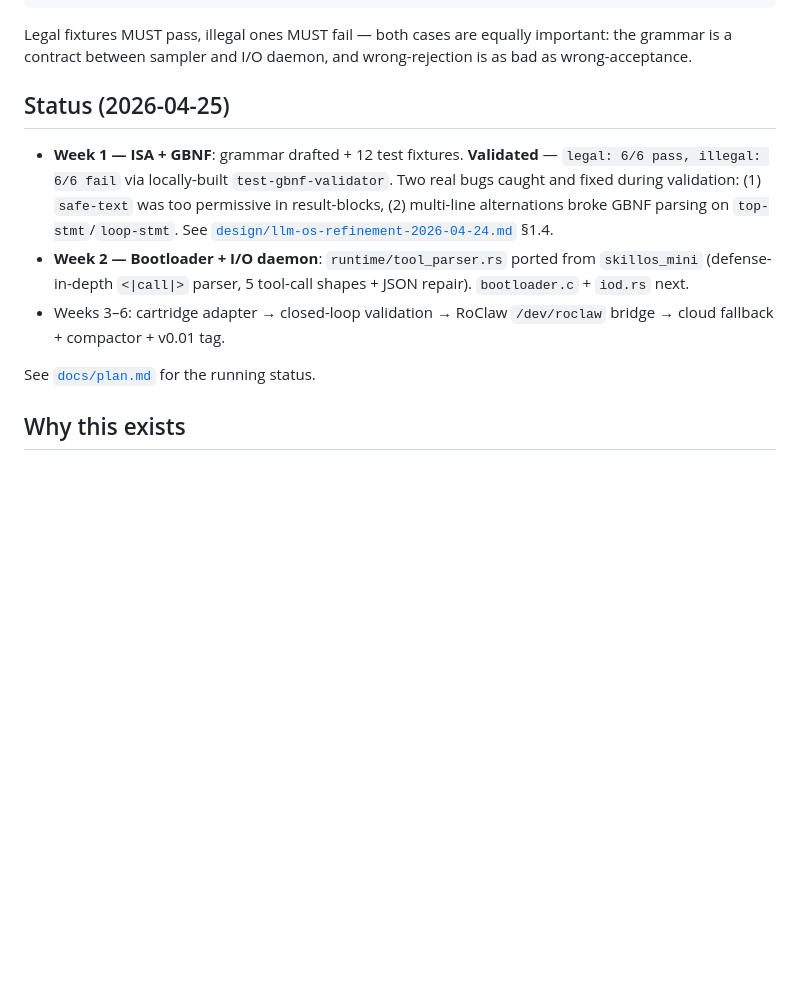
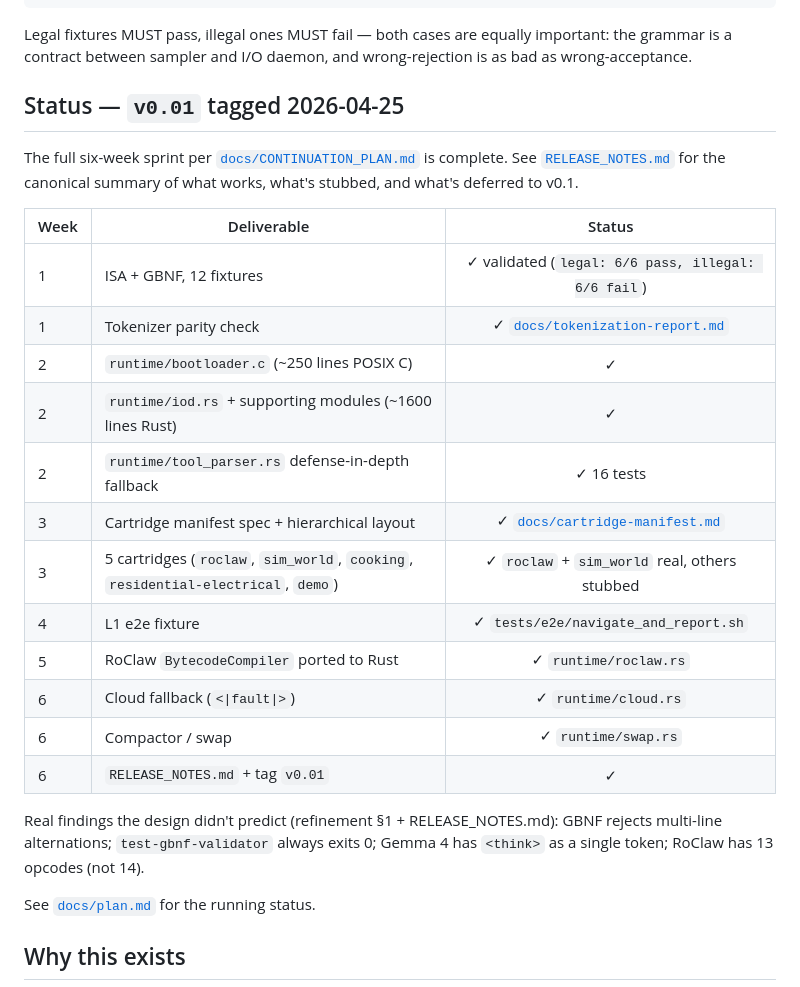
Before and after one commit to EvolvingAgentsLabs/llm_os, a Markdown page: README.md, the part around the change. Drawn GitHub-style; blank space fills up the shorter version.

```diff
--- a/README.md
+++ b/README.md
@@ -54,11 +54,26 @@ bash scripts/validate_grammar.sh
 
 Legal fixtures MUST pass, illegal ones MUST fail — both cases are equally important: the grammar is a contract between sampler and I/O daemon, and wrong-rejection is as bad as wrong-acceptance.
 
-## Status (2026-04-25)
+## Status — `v0.01` tagged 2026-04-25
 
-- **Week 1 — ISA + GBNF**: grammar drafted + 12 test fixtures. **Validated** — `legal: 6/6 pass, illegal: 6/6 fail` via locally-built `test-gbnf-validator`. Two real bugs caught and fixed during validation: (1) `safe-text` was too permissive in result-blocks, (2) multi-line alternations broke GBNF parsing on `top-stmt`/`loop-stmt`. See [`design/llm-os-refinement-2026-04-24.md`](design/llm-os-refinement-2026-04-24.md) §1.4.
-- **Week 2 — Bootloader + I/O daemon**: `runtime/tool_parser.rs` ported from `skillos_mini` (defense-in-depth `<|call|>` parser, 5 tool-call shapes + JSON repair). `bootloader.c` + `iod.rs` next.
-- Weeks 3–6: cartridge adapter → closed-loop validation → RoClaw `/dev/roclaw` bridge → cloud fallback + compactor + v0.01 tag.
+The full six-week sprint per [`docs/CONTINUATION_PLAN.md`](docs/CONTINUATION_PLAN.md) is complete. See [`RELEASE_NOTES.md`](RELEASE_NOTES.md) for the canonical summary of what works, what's stubbed, and what's deferred to v0.1.
+
+| Week | Deliverable | Status |
+|---|---|:---:|
+| 1 | ISA + GBNF, 12 fixtures | ✓ validated (`legal: 6/6 pass, illegal: 6/6 fail`) |
+| 1 | Tokenizer parity check | ✓ [`docs/tokenization-report.md`](docs/tokenization-report.md) |
+| 2 | `runtime/bootloader.c` (~250 lines POSIX C) | ✓ |
+| 2 | `runtime/iod.rs` + supporting modules (~1600 lines Rust) | ✓ |
+| 2 | `runtime/tool_parser.rs` defense-in-depth fallback | ✓ 16 tests |
+| 3 | Cartridge manifest spec + hierarchical layout | ✓ [`docs/cartridge-manifest.md`](docs/cartridge-manifest.md) |
+| 3 | 5 cartridges (`roclaw`, `sim_world`, `cooking`, `residential-electrical`, `demo`) | ✓ `roclaw` + `sim_world` real, others stubbed |
+| 4 | L1 e2e fixture | ✓ `tests/e2e/navigate_and_report.sh` |
+| 5 | RoClaw `BytecodeCompiler` ported to Rust | ✓ `runtime/roclaw.rs` |
+| 6 | Cloud fallback (`<\|fault\|>`) | ✓ `runtime/cloud.rs` |
+| 6 | Compactor / swap | ✓ `runtime/swap.rs` |
+| 6 | `RELEASE_NOTES.md` + tag `v0.01` | ✓ |
+
+Real findings the design didn't predict (refinement §1 + RELEASE_NOTES.md): GBNF rejects multi-line alternations; `test-gbnf-validator` always exits 0; Gemma 4 has `<think>` as a single token; RoClaw has 13 opcodes (not 14).
 
 See [`docs/plan.md`](docs/plan.md) for the running status.
 
```
Also changed, not shown: docs/plan.md (+16 -12 lines).
